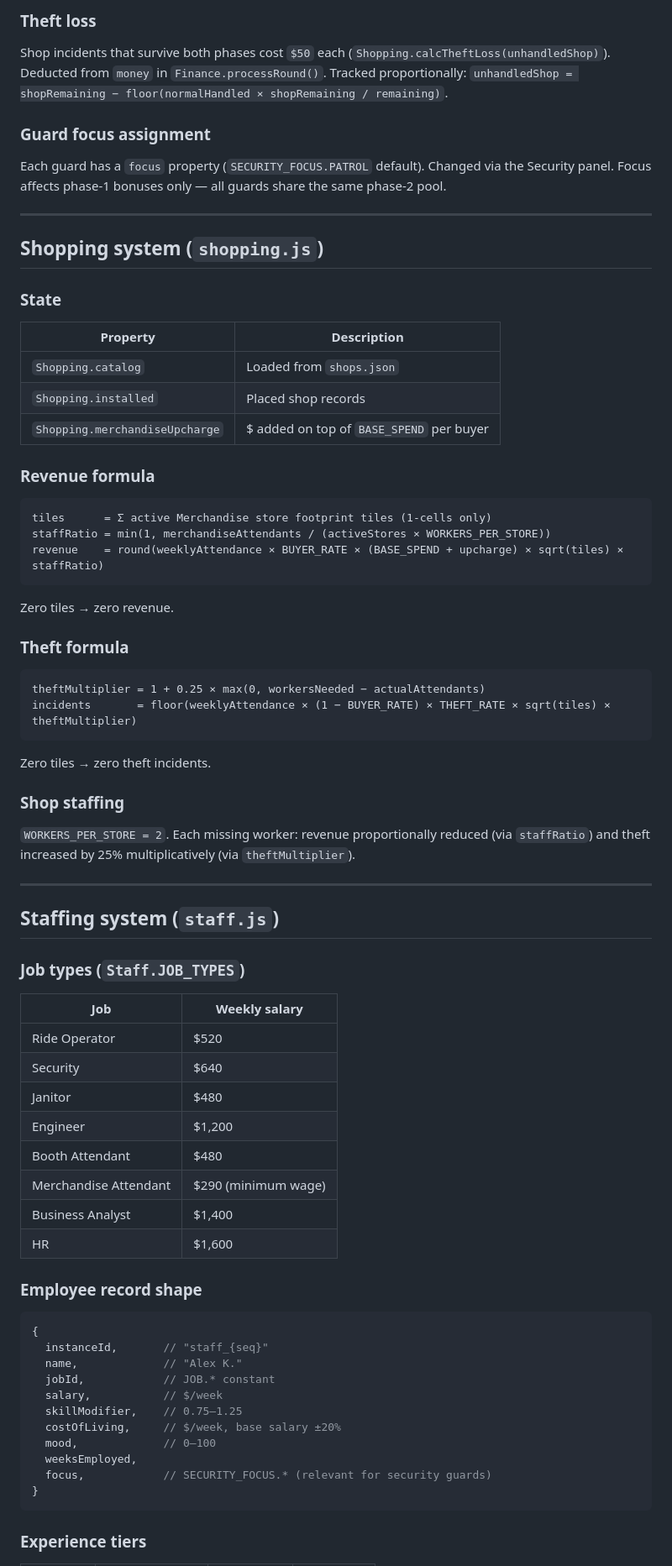
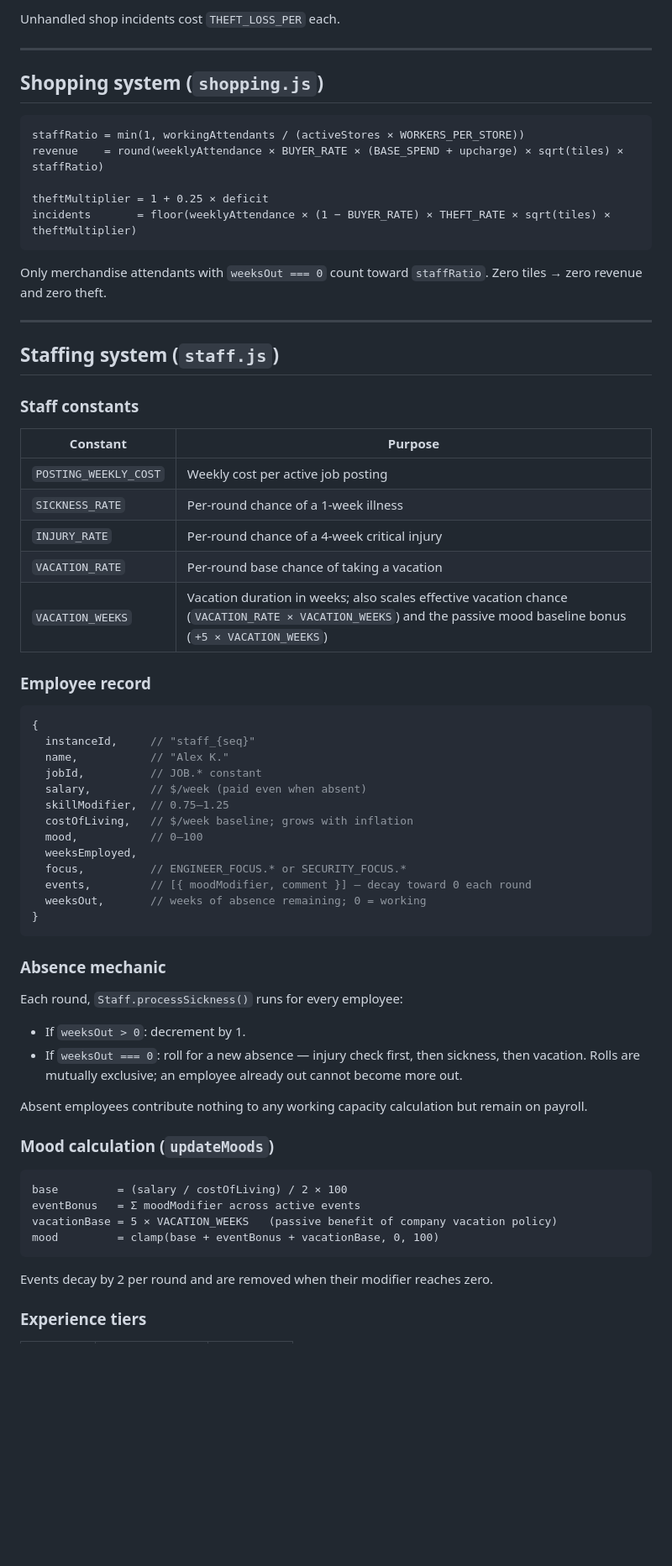
Before and after one commit to machinex7/edu-coaster, a Markdown page: README.md, the part around one of its changes. Shown at 84% size. GitHub-like rendering; blank space fills up the shorter version.

````diff
--- a/README.md
+++ b/README.md
@@ -294,79 +259,70 @@ Rows shown: Attendance · Gate Revenue · Parking Revenue · Shop Revenue · Tot
 
-### Theft loss
-
-Shop incidents that survive both phases cost `$50` each (`Shopping.calcTheftLoss(unhandledShop)`). Deducted from `money` in `Finance.processRound()`. Tracked proportionally: `unhandledShop = shopRemaining − floor(normalHandled × shopRemaining / remaining)`.
-
-### Guard focus assignment
-
-Each guard has a `focus` property (`SECURITY_FOCUS.PATROL` default). Changed via the Security panel. Focus affects phase-1 bonuses only — all guards share the same phase-2 pool.
+Unhandled shop incidents cost `THEFT_LOSS_PER` each.
 
 ---
 
 ## Shopping system (`shopping.js`)
 
-### State
+```
+staffRatio = min(1, workingAttendants / (activeStores × WORKERS_PER_STORE))
+revenue    = round(weeklyAttendance × BUYER_RATE × (BASE_SPEND + upcharge) × sqrt(tiles) × staffRatio)
 
-| Property | Description |
-|---|---|
-| `Shopping.catalog` | Loaded from `shops.json` |
-| `Shopping.installed` | Placed shop records |
-| `Shopping.merchandiseUpcharge` | $ added on top of `BASE_SPEND` per buyer |
-
-### Revenue formula
-
-```
-tiles      = Σ active Merchandise store footprint tiles (1-cells only)
-staffRatio = min(1, merchandiseAttendants / (activeStores × WORKERS_PER_STORE))
-revenue    = round(weeklyAttendance × BUYER_RATE × (BASE_SPEND + upcharge) × sqrt(tiles) × staffRatio)
-```
-
-Zero tiles → zero revenue.
-
-### Theft formula
-
-```
-theftMultiplier = 1 + 0.25 × max(0, workersNeeded − actualAttendants)
+theftMultiplier = 1 + 0.25 × deficit
 incidents       = floor(weeklyAttendance × (1 − BUYER_RATE) × THEFT_RATE × sqrt(tiles) × theftMultiplier)
 ```
 
-Zero tiles → zero theft incidents.
-
-### Shop staffing
-
-`WORKERS_PER_STORE = 2`. Each missing worker: revenue proportionally reduced (via `staffRatio`) and theft increased by 25% multiplicatively (via `theftMultiplier`).
+Only merchandise attendants with `weeksOut === 0` count toward `staffRatio`. Zero tiles → zero revenue and zero theft.
 
 ---
 
 ## Staffing system (`staff.js`)
 
-### Job types (`Staff.JOB_TYPES`)
+### Staff constants
 
-| Job | Weekly salary |
+| Constant | Purpose |
 |---|---|
-| Ride Operator | $520 |
-| Security | $640 |
-| Janitor | $480 |
-| Engineer | $1,200 |
-| Booth Attendant | $480 |
-| Merchandise Attendant | $290 (minimum wage) |
-| Business Analyst | $1,400 |
-| HR | $1,600 |
+| `POSTING_WEEKLY_COST` | Weekly cost per active job posting |
+| `SICKNESS_RATE` | Per-round chance of a 1-week illness |
+| `INJURY_RATE` | Per-round chance of a 4-week critical injury |
+| `VACATION_RATE` | Per-round base chance of taking a vacation |
+| `VACATION_WEEKS` | Vacation duration in weeks; also scales effective vacation chance (`VACATION_RATE × VACATION_WEEKS`) and the passive mood baseline bonus (`+5 × VACATION_WEEKS`) |
 
-### Employee record shape
+### Employee record
 
 ```js
 {
-  instanceId,       // "staff_{seq}"
-  name,             // "Alex K."
-  jobId,            // JOB.* constant
-  salary,           // $/week
-  skillModifier,    // 0.75–1.25
-  costOfLiving,     // $/week, base salary ±20%
-  mood,             // 0–100
+  instanceId,     // "staff_{seq}"
+  name,           // "Alex K."
+  jobId,          // JOB.* constant
+  salary,         // $/week (paid even when absent)
+  skillModifier,  // 0.75–1.25
+  costOfLiving,   // $/week baseline; grows with inflation
+  mood,           // 0–100
   weeksEmployed,
-  focus,            // SECURITY_FOCUS.* (relevant for security guards)
+  focus,          // ENGINEER_FOCUS.* or SECURITY_FOCUS.*
+  events,         // [{ moodModifier, comment }] — decay toward 0 each round
+  weeksOut,       // weeks of absence remaining; 0 = working
 }
 ```
 
+### Absence mechanic
+
+Each round, `Staff.processSickness()` runs for every employee:
+- If `weeksOut > 0`: decrement by 1.
+- If `weeksOut === 0`: roll for a new absence — injury check first, then sickness, then vacation. Rolls are mutually exclusive; an employee already out cannot become more out.
+
+Absent employees contribute nothing to any working capacity calculation but remain on payroll.
+
+### Mood calculation (`updateMoods`)
+
+```
+base         = (salary / costOfLiving) / 2 × 100
+eventBonus   = Σ moodModifier across active events
+vacationBase = 5 × VACATION_WEEKS   (passive benefit of company vacation policy)
+mood         = clamp(base + eventBonus + vacationBase, 0, 100)
+```
+
+Events decay by 2 per round and are removed when their modifier reaches zero.
+
 ### Experience tiers
 
````
Also changed, not shown: other parts of README.md (+114 -189 lines).
